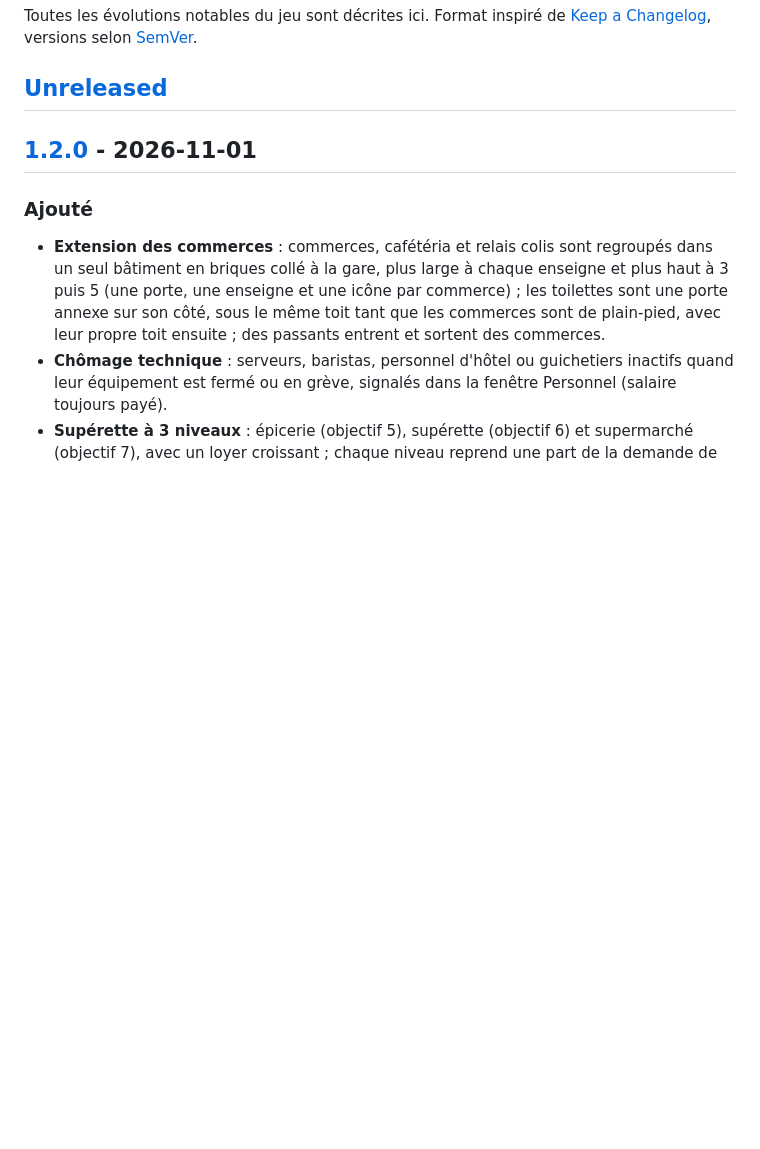
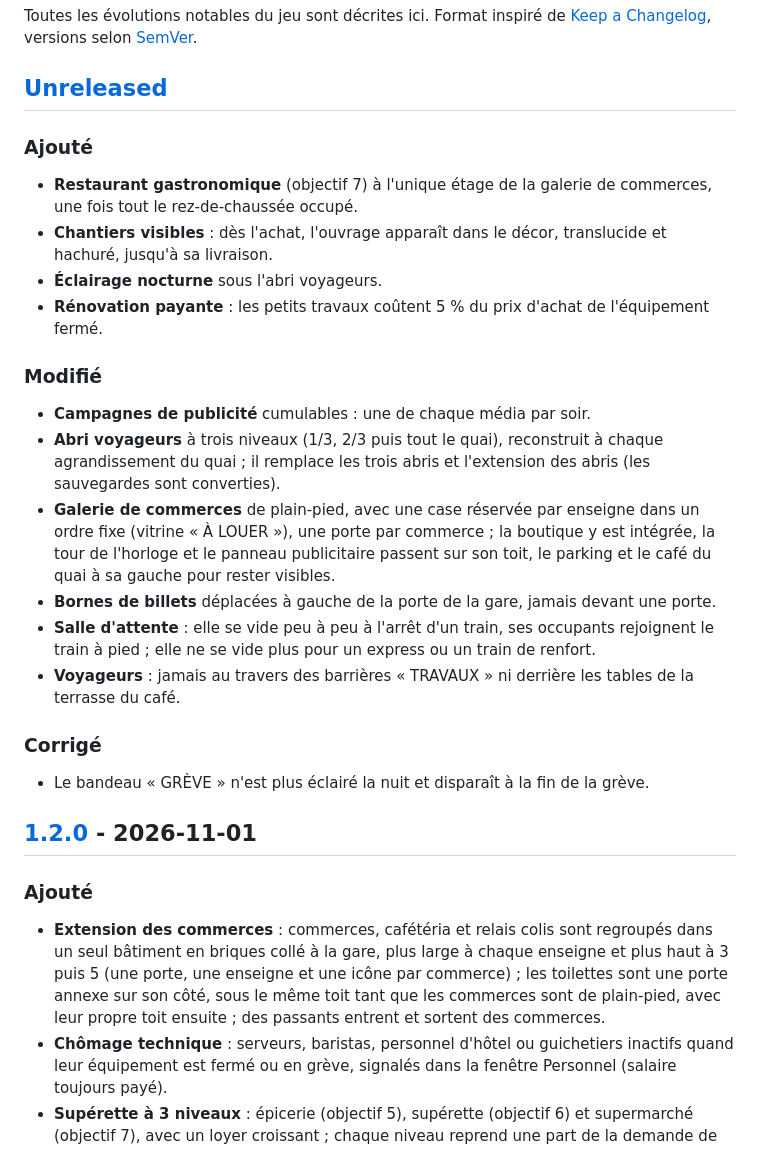
Before and after one commit to jargoud/gare-aligato, a Markdown page: CHANGELOG.md, the part around the change. Rendered like a GitHub page; blank space fills up the shorter version.

```diff
--- a/CHANGELOG.md
+++ b/CHANGELOG.md
@@ -4,6 +4,30 @@ Toutes les évolutions notables du jeu sont décrites ici.
 Format inspiré de [Keep a Changelog](https://keepachangelog.com/fr/1.1.0/), versions selon [SemVer](https://semver.org/lang/fr/).
 
 ## [Unreleased]
+
+### Ajouté
+
+- **Restaurant gastronomique** (objectif 7) à l'unique étage de la galerie de commerces, une fois tout le rez-de-chaussée occupé.
+- **Chantiers visibles** : dès l'achat, l'ouvrage apparaît dans le décor, translucide et hachuré, jusqu'à sa livraison.
+- **Éclairage nocturne** sous l'abri voyageurs.
+- **Rénovation payante** : les petits travaux coûtent 5 % du prix d'achat de l'équipement fermé.
+
+### Modifié
+
+- **Campagnes de publicité** cumulables : une de chaque média par soir.
+- **Abri voyageurs** à trois niveaux (1/3, 2/3 puis tout le quai), reconstruit à chaque agrandissement du quai ;
+  il remplace les trois abris et l'extension des abris (les sauvegardes sont converties).
+- **Galerie de commerces** de plain-pied, avec une case réservée par enseigne dans un ordre fixe (vitrine « À LOUER »),
+  une porte par commerce ; la boutique y est intégrée, la tour de l'horloge et le panneau publicitaire passent sur son toit,
+  le parking et le café du quai à sa gauche pour rester visibles.
+- **Bornes de billets** déplacées à gauche de la porte de la gare, jamais devant une porte.
+- **Salle d'attente** : elle se vide peu à peu à l'arrêt d'un train, ses occupants rejoignent le train à pied ;
+  elle ne se vide plus pour un express ou un train de renfort.
+- **Voyageurs** : jamais au travers des barrières « TRAVAUX » ni derrière les tables de la terrasse du café.
+
+### Corrigé
+
+- Le bandeau « GRÈVE » n'est plus éclairé la nuit et disparaît à la fin de la grève.
 
 ## [1.2.0] - 2026-11-01
 
```
Also changed, not shown: README.md (+11 -10 lines).
